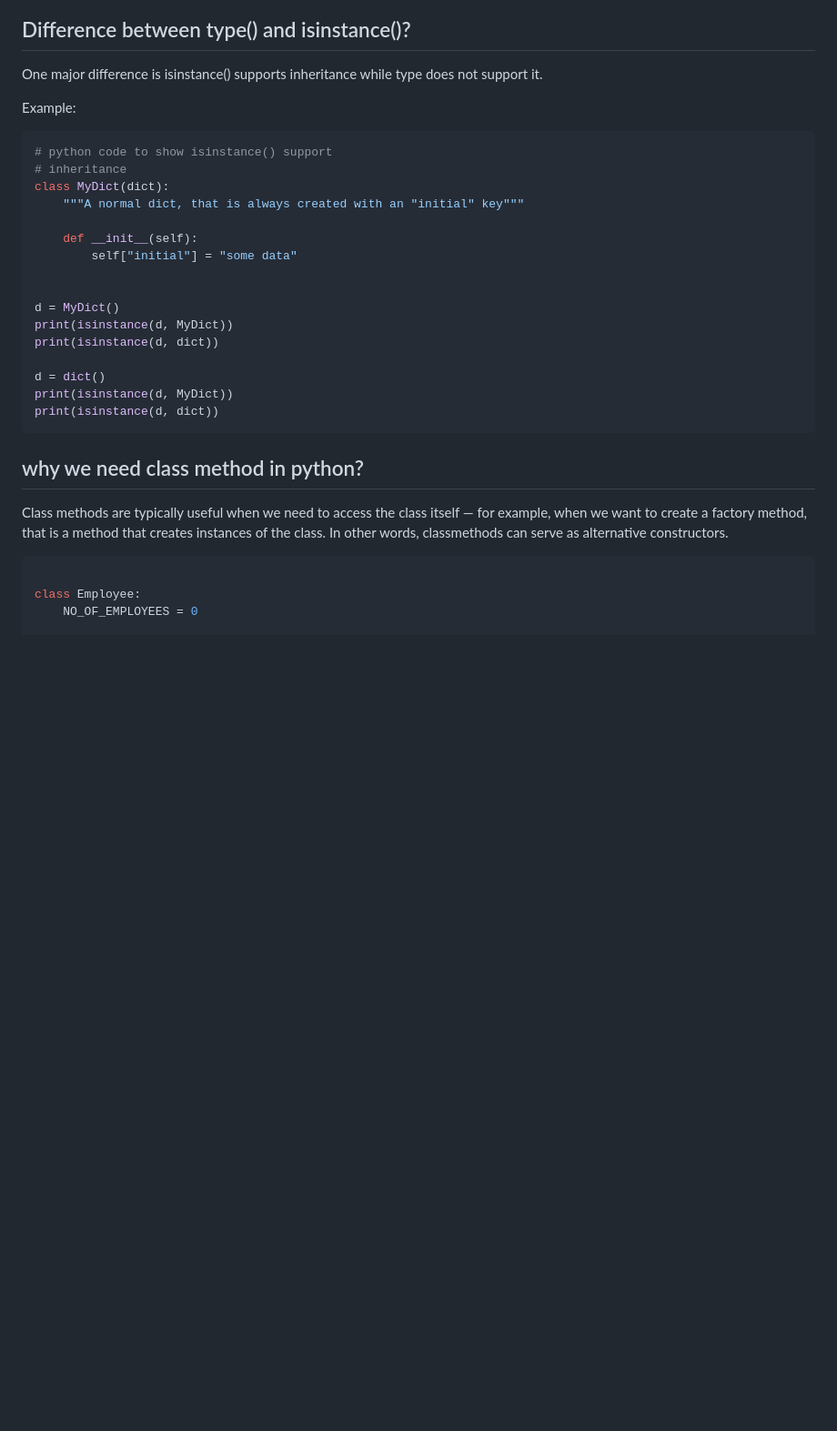
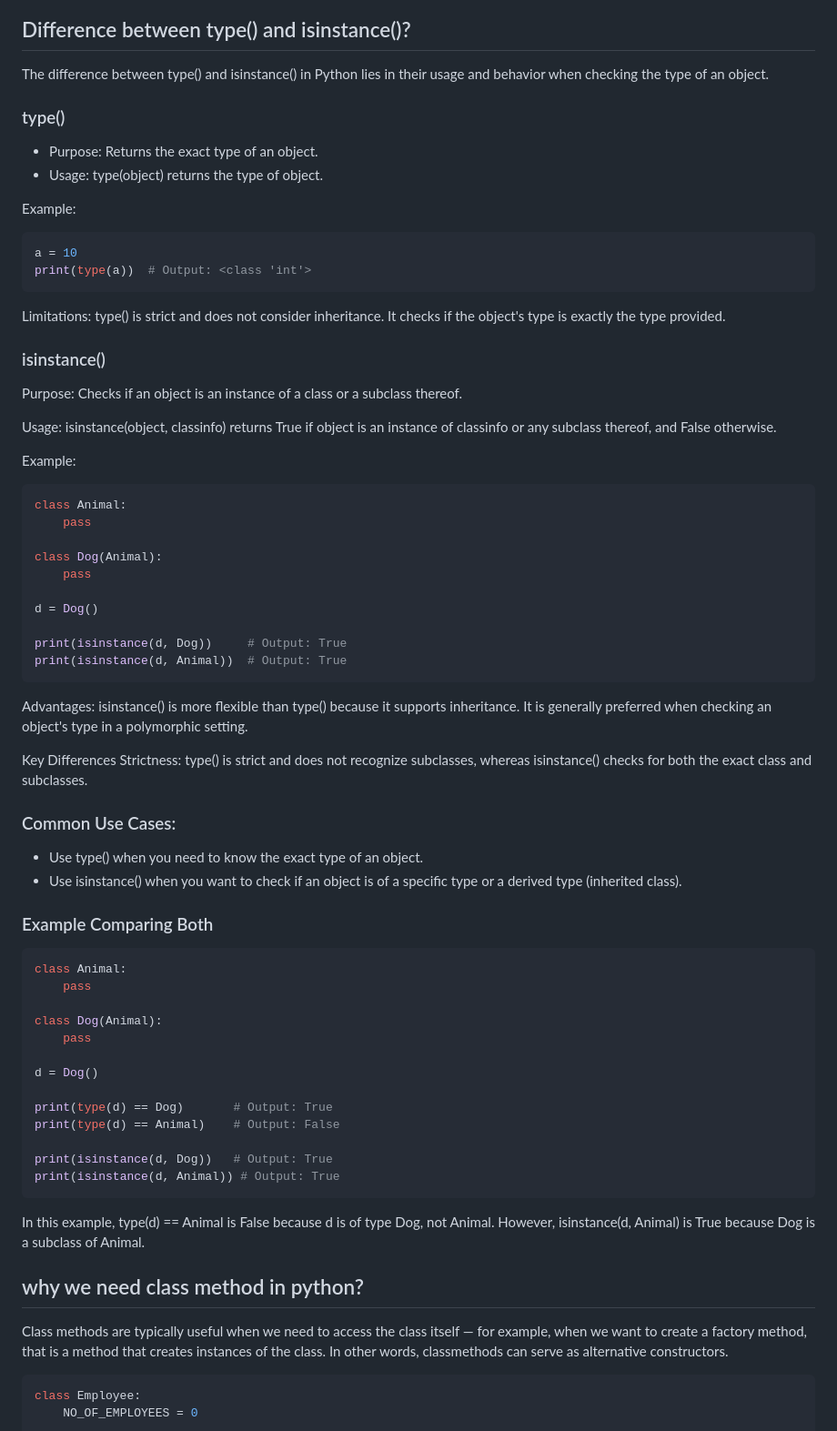
Before and after one commit to MeSabya/PythonLearning, a Markdown page: PythonInterviewQuestionsWithAnswers.md, the part around the change. Shown: that part at 91% size. Rendered like a GitHub page; blank space fills up the shorter version.

````diff
--- a/PythonInterviewQuestionsWithAnswers.md
+++ b/PythonInterviewQuestionsWithAnswers.md
@@ -125,36 +125,70 @@ Reflection-enabling functions include  **type(), isinstance(), callable(), dir()
 ### How do I check if an object is an instance of a given class or of a subclass of it?
 
 ## Difference between type() and isinstance()?
-One major difference is isinstance() supports inheritance while type does not support it.
+The difference between type() and isinstance() in Python lies in their usage and behavior when checking the type of an object.
+
+### type()
+- Purpose: Returns the exact type of an object.
+- Usage: type(object) returns the type of object.
+
+Example:
+```python
+a = 10
+print(type(a))  # Output: <class 'int'>
+```
+
+Limitations: type() is strict and does not consider inheritance. It checks if the object's type is exactly the type provided.
+
+### isinstance()
+Purpose: Checks if an object is an instance of a class or a subclass thereof.
+
+Usage: isinstance(object, classinfo) returns True if object is an instance of classinfo or any subclass thereof, and False otherwise.
 
 Example:
 
 ```python
-# python code to show isinstance() support
-# inheritance
-class MyDict(dict):
-	"""A normal dict, that is always created with an "initial" key"""
+class Animal:
+    pass
 
-	def __init__(self):
-		self["initial"] = "some data"
+class Dog(Animal):
+    pass
 
+d = Dog()
 
-d = MyDict()
-print(isinstance(d, MyDict))
-print(isinstance(d, dict))
+print(isinstance(d, Dog))     # Output: True
+print(isinstance(d, Animal))  # Output: True
+```
+Advantages: isinstance() is more flexible than type() because it supports inheritance. It is generally preferred when checking an object's type in a polymorphic setting.
 
-d = dict()
-print(isinstance(d, MyDict))
-print(isinstance(d, dict))
+Key Differences
+Strictness: type() is strict and does not recognize subclasses, whereas isinstance() checks for both the exact class and subclasses.
+
+### Common Use Cases:
+- Use type() when you need to know the exact type of an object.
+- Use isinstance() when you want to check if an object is of a specific type or a derived type (inherited class).
+
+### Example Comparing Both
+```python
+class Animal:
+    pass
+
+class Dog(Animal):
+    pass
+
+d = Dog()
+
+print(type(d) == Dog)       # Output: True
+print(type(d) == Animal)    # Output: False
+
+print(isinstance(d, Dog))   # Output: True
+print(isinstance(d, Animal)) # Output: True
 ```
-
-
+In this example, type(d) == Animal is False because d is of type Dog, not Animal. However, isinstance(d, Animal) is True because Dog is a subclass of Animal.
 
 ## why we need class method in python?
 Class methods are typically useful when we need to access the class itself — for example, when we want to create a factory method, that is a method that creates instances of the class. In other words, classmethods can serve as alternative constructors.
 
 ```python
-
 class Employee:
     NO_OF_EMPLOYEES = 0
 
````
